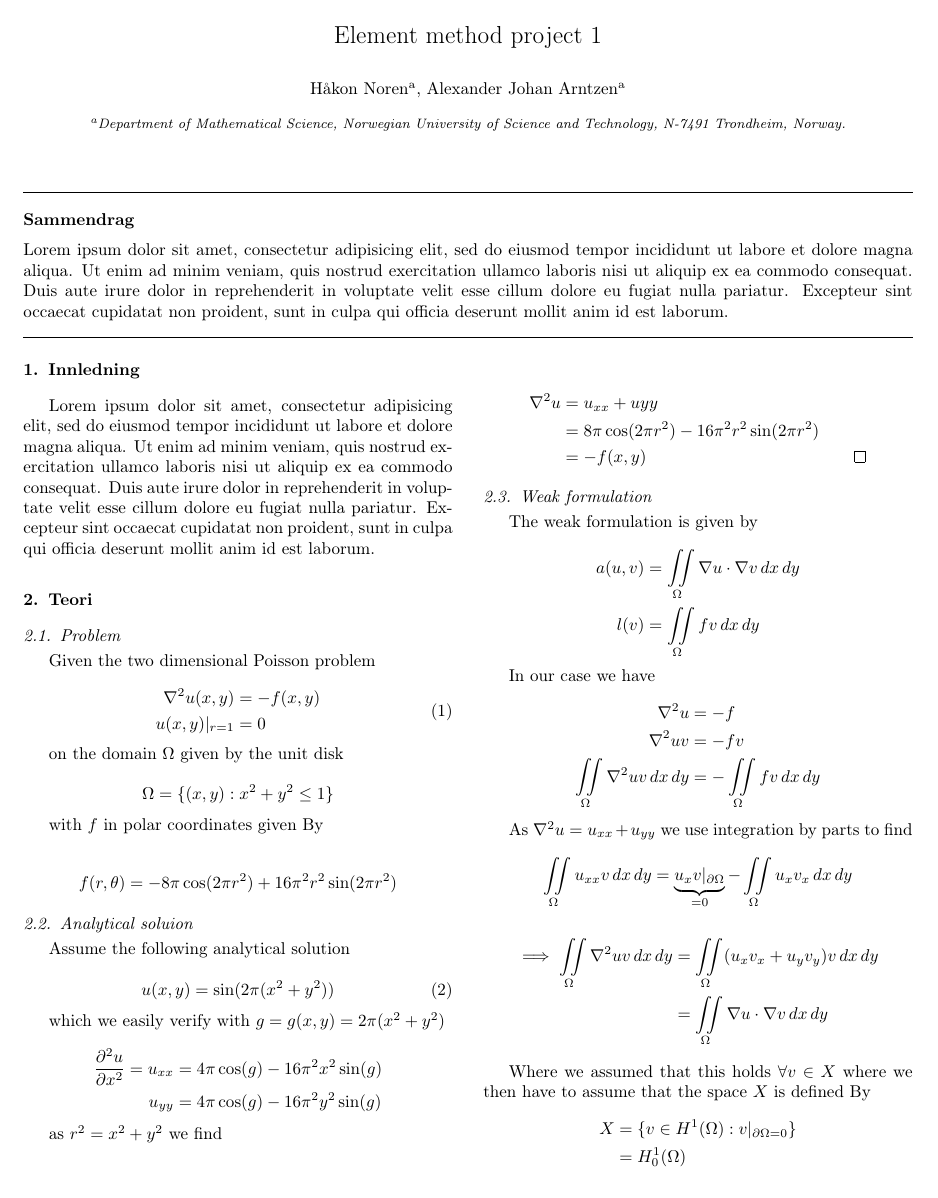
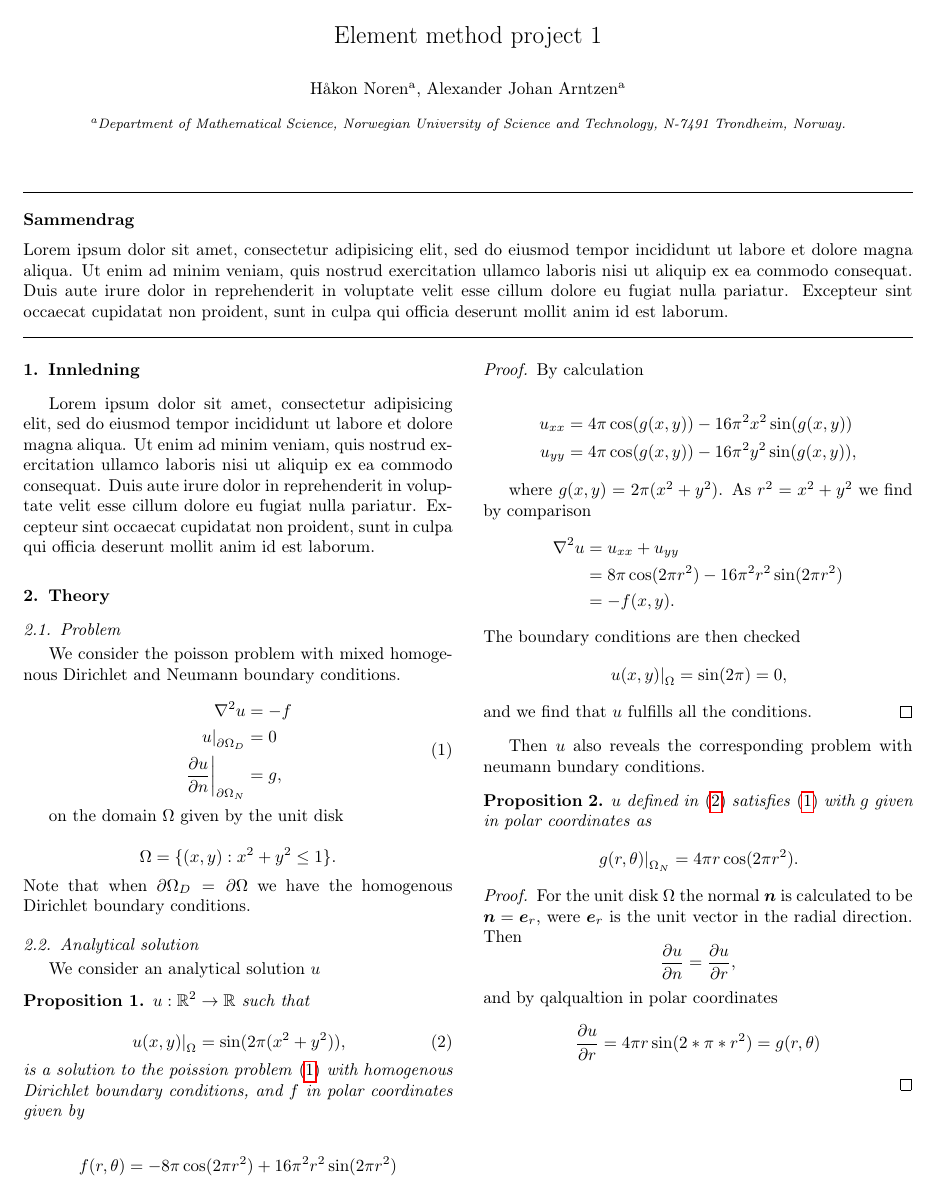
Before and after one commit to alexarntzen/FiniteElementProject, a LaTeX paper (report/main.tex): page 1 of 3. Compiled offline with pdfLaTeX.

Commit message:
update report and test

```diff
--- a/report/main.tex
+++ b/report/main.tex
@@ -51,7 +52,7 @@
 % Fjerner submitte dto
 
 
-
+\newcommand\restr[2]{\ensuremath{\left.#1\right|_{#2}}}
 
 % Denne setter navnet på abstract til Sammendrag
 \renewenvironment{abstract}{\global\setbox\absbox=\vbox\bgroup
@@ -96,18 +109,17 @@ Lorem ipsum dolor sit amet, consectetur adipisicing elit, sed do eiusmod tempor
 
 
 %%%%%%%%%%%%%%%%%%%%%%%%%%%%%%%%%%%%%%%%%%%%%%%%%%%%%%%%%%%%%%%%%%%%%%%%%
-\section{Teori}
+\section{Theory}
 
 \subsection{Problem}
 
-
-Given the two dimensional Poisson problem
+We consider the poisson problem with mixed homogenous Dirichlet and Neumann boundary conditions.
 
 \begin{equation}
 \begin{aligned}
-    \nabla^2 u(x,y) &= - f(x,y)
-    \\
-    u(x,y) |_{r=1} &= 0
+    \nabla^2 u &= - f \\
+    \restr{u}{\partial \Omega_{D}}  &= 0 \\
+    \restr{\frac{\partial u}{\partial n}}{\partial \Omega_{N}} &= g,
 \label{poission-problem}
 \end{aligned}
 \end{equation}
@@ -115,48 +127,73 @@ Given the two dimensional Poisson problem
 on the domain $\Omega$ given by the unit disk
 
 \begin{equation*}
-    \Omega = \{(x,y) : x^2+ y^2 \leq 1 \}
+    \Omega = \{(x,y) : x^2+ y^2 \leq 1 \}.
 \end{equation*}
+Note that when $\partial \Omega_{D} = \partial \Omega$ we have the homogenous Dirichlet boundary conditions.
 
-with $f$ in polar coordinates given By
 
-\begin{equation*}
-f(r,\theta) = -8\pi\cos(2\pi r^2) + 16 \pi^2r^2 \sin(2\pi r^2)
-\end{equation*}
 
-\subsection{Analytical soluion}
+\subsection{Analytical solution}
+We consider an analytical solution $u$
+\begin{proposition}
 
-Assume the following analytical solution
+    $u: \mathbb{R}^2 \rightarrow \mathbb{R}$ such that
 
-\begin{equation}
-u(x,y) = \sin(2\pi (x^2 + y^2))
-\end{equation}
+    \begin{equation}
+    \restr{u(x,y)}{\Omega} = \sin(2\pi (x^2 + y^2)),
+    \label{analytical-solution}
+    \end{equation}
+    is a solution to the poission problem \eqref{poission-problem} with homogenous Dirichlet boundary conditions, and  $f$ in polar coordinates given by
 
-which we easily verify with $g = g(x,y) = 2\pi (x^2 + y^2)$
+    \begin{equation*}
+    f(r,\theta) = -8\pi\cos(2\pi r^2) + 16 \pi^2r^2 \sin(2\pi r^2)
+    \end{equation*}
+\end{proposition}
+\begin{proof}
+By calculation
 
 \begin{equation*}
 \begin{aligned}
-\frac{\partial^2u}{\partial x^2} = u_{xx} &= 4\pi\cos(g) - 16\pi^2x^2\sin(g)
+ u_{xx} &= 4\pi\cos(g(x,y)) - 16\pi^2x^2\sin(g(x,y))
 \\
-u_{yy} &= 4\pi\cos(g) - 16\pi^2y^2\sin(g)
+u_{yy} &= 4\pi\cos(g(x,y)) - 16\pi^2y^2\sin(g(x,y)),
 \end{aligned}
 \end{equation*}
 
-as $r^2 = x^2 + y^2$ we find
-
+where $ g(x,y) = 2\pi (x^2 + y^2)$.
+As $r^2 = x^2 + y^2$ we find by comparison
 \begin{equation*}
-    \begin{aligned}
-\nabla^2 u &= u_{xx} + u{yy}
-\\
-&= 8\pi \cos(2\pi r^2) - 16\pi^2r^2\sin(2\pi r^2)
-\\
-& = -f(x,y) & \qed
+\begin{aligned}
+\nabla^2 u &= u_{xx} + u_{yy}\\
+&= 8\pi \cos(2\pi r^2) - 16\pi^2r^2\sin(2\pi r^2)\\
+& = -f(x,y).
 \end{aligned}
 \end{equation*}
+The boundary conditions are then checked
+\begin{equation*}
+    \restr{u(x,y)}{\Omega} = \sin(2\pi) = 0,
+\end{equation*}
+and we find that $u$ fulfills all the conditions.
+\end{proof}
+Then $u$ also reveals the corresponding problem with neumann bundary conditions.
 
+\begin{proposition}
+$u$ defined in \eqref{analytical-solution} satisfies \eqref{poission-problem} with $g$ given in polar coordinates as
+\begin{equation*}
+    \restr{g(r,\theta)}{\Omega_N} =   4\pi r\cos(2\pi r^2).
+\end{equation*}
+\end{proposition}
+\begin{proof}
+    For the unit disk $\Omega$ the normal $\boldsymbol n$ is calculated to be $\boldsymbol{n} = \boldsymbol{e}_r$, were $ \boldsymbol{e}_r$ is the unit vector in the radial direction. Then
+    \begin{equation*}
+        \frac{\partial u}{\partial n} = \frac{\partial u}{\partial r},
+    \end{equation*}
+    and by qalqualtion in polar coordinates
+    \begin{equation*}
+        \frac{\partial u}{\partial r} = 4 \pi r \sin(2*\pi*r^2) = g(r,\theta)
+    \end{equation*}
 
-
-
+\end{proof}
 
 \subsection{Weak formulation}
 
```
Also changed, not shown: report/main.tex (17 more changed lines), 1 other file.
